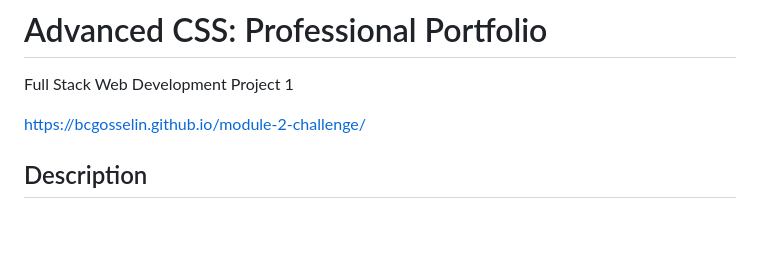
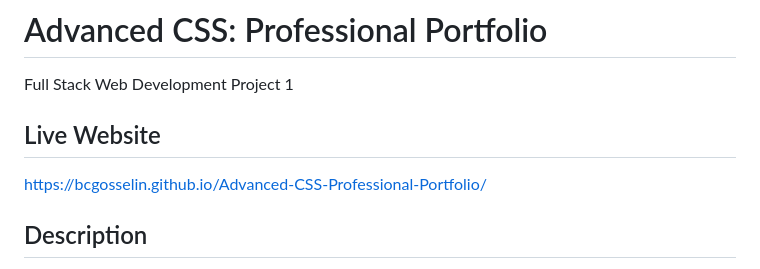
Before and after one commit to bcgosselin/Advanced-CSS-Professional-Portfolio, a Markdown page: README.md, the part around the change. Drawn GitHub-style; blank space fills up the shorter version.

```diff
--- a/README.md
+++ b/README.md
@@ -2,7 +2,8 @@
 
 Full Stack Web Development Project 1
 
-https://bcgosselin.github.io/module-2-challenge/
+## Live Website
+https://bcgosselin.github.io/Advanced-CSS-Professional-Portfolio/
 
 ## Description
 
```
